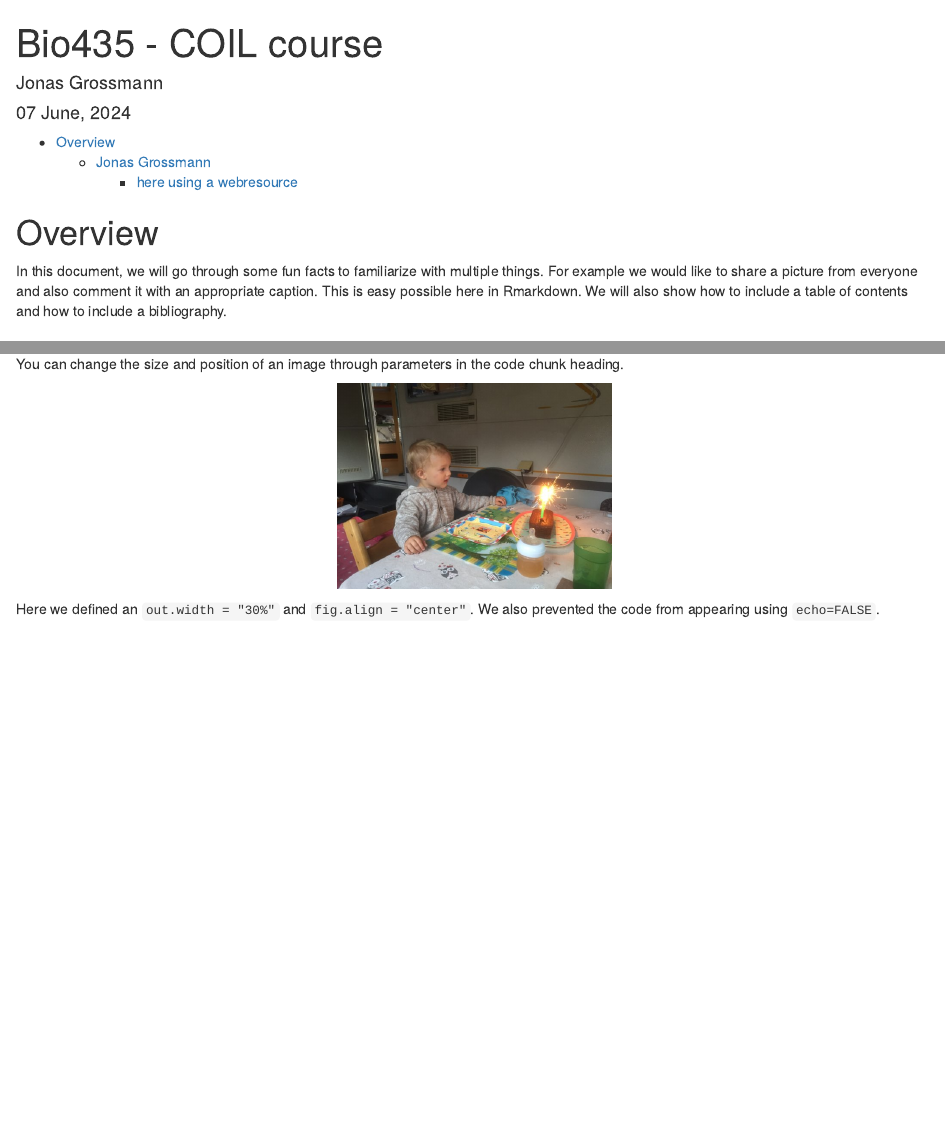
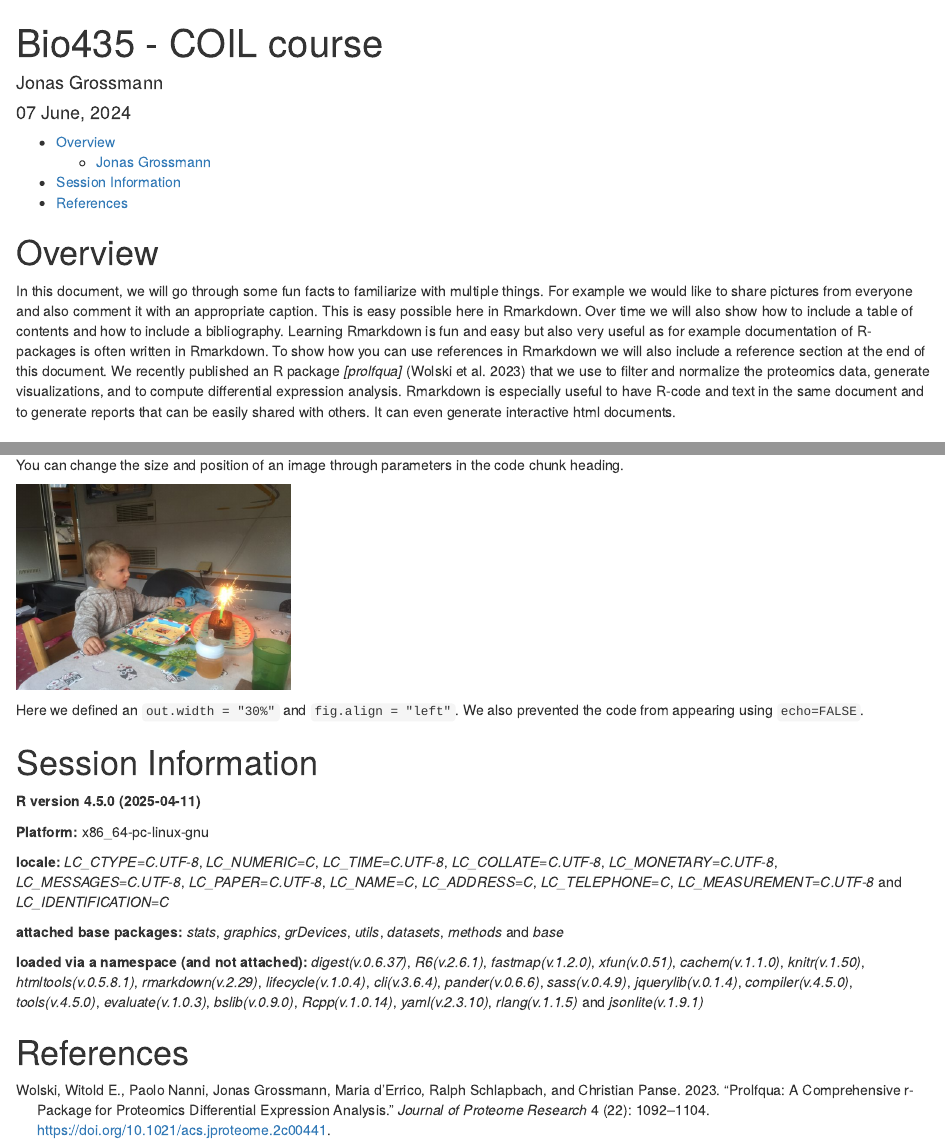
Before and after one commit to jjGG/OmicsBio435, an R Markdown document (fun/Fun_facts_week2.Rmd): the page in a window 1100 px wide, from its top, and a second part further down, joined at a grey line. Rendered offline with R 4.5, knitr and Pandoc, with nearby package versions.

Commit message:
add reference example

````diff
--- a/fun/Fun_facts_week2.Rmd
+++ b/fun/Fun_facts_week2.Rmd
@@ -29,7 +29,11 @@ always_allow_html: true
 
 # Overview
 
-In this document, we will go through some fun facts to familiarize with multiple things. For example we would like to share a picture from everyone and also comment it with an appropriate caption. This is easy possible here in Rmarkdown. We will also show how to include a table of contents and how to include a bibliography.
+In this document, we will go through some fun facts to familiarize with multiple things. For example we would like to share pictures from everyone and also comment it with an appropriate caption. This is easy possible here in Rmarkdown. Over time we will also show how to include a table of contents and how to include a bibliography.
+Learning Rmarkdown is fun and easy but also very useful as for example documentation of R-packages is often written in Rmarkdown.
+To show how you can use references in Rmarkdown we will also include a reference section at the end of this document.
+We recently published an R package _[prolfqua]_ [@prolfquawolski2023] that we use to filter and normalize the proteomics data, generate visualizations, and to compute differential expression analysis.
+Rmarkdown is especially useful to have R-code and text in the same document and to generate reports that can be easily shared with others. It can even generate interactive html documents.
 
 
 ## Jonas Grossmann
@@ -40,8 +49,22 @@ In this document, we will go through some fun facts to familiarize with multiple
 
 You can change the size and position of an image through parameters in the code chunk heading.
 
-```{r echo=FALSE, out.width = "30%", fig.align = "center"}
-knitr::include_graphics("IMG_8615.jpg")
+```{r echo=FALSE, out.width = "30%", fig.align = "left"}
+knitr::include_graphics("img/IMG_8615.jpg")
 ```
 
-Here we defined an `out.width = "30%"` and `fig.align = "center"`. We also prevented the code from appearing using `echo=FALSE`.
+Here we defined an `out.width = "30%"` and `fig.align = "left"`. We also prevented the code from appearing using `echo=FALSE`.
+
+
+
+
+
+# Session Information
+
+```{r echo=FALSE, sessionInfo}
+pander::pander(sessionInfo())
+```
+
+# References {-}
+
+<div id="refs"></div>
````
Also changed, not shown: fun/Fun_facts_week2.html, fun/Fun_facts_week2.Rmd (11 more changed lines).
